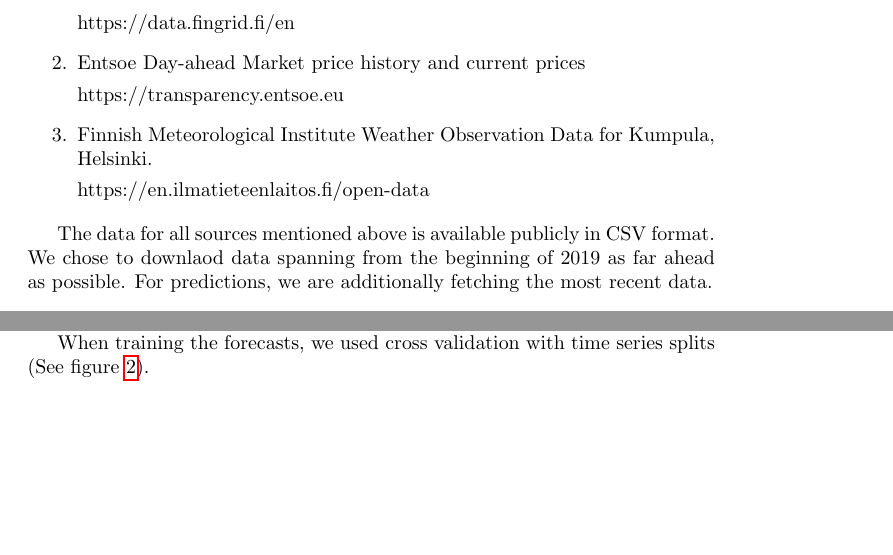
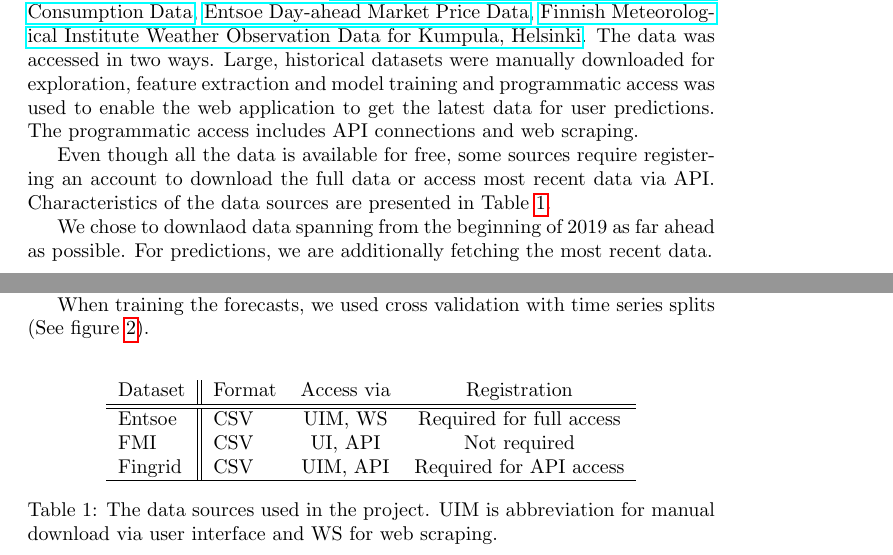
Before and after one commit to IDS-mini/electricity, a LaTeX document (report/report.tex): two parts of pages 3 and 4 of 6 before the commit and two parts of pages 3 and 4 of 7 after it, joined at a grey line, cut at the place of the change, the shorter picture padded with empty space. Compiled offline with pdfLaTeX.

Commit message:
add data descriptions in data

```diff
--- a/report/report.tex
+++ b/report/report.tex
@@ -24,3 +28,4 @@ The rest of the report is composed as follows: the data used and data preprocess
 \subsection{Data Used in the Project}
 \label{subsection:datadescription}
 
+The data used in the project are \href{https://data.fingrid.fi/en}{Fingrid Wind Power Production and Total Consumption Data}, \href{https://transparency.entsoe.eu}{Entsoe Day-ahead Market Price Data}, \href{https://en.ilmatieteenlaitos.fi/open-data}{Finnish Meteorological Institute Weather Observation Data for Kumpula, Helsinki}. The data was accessed in two ways. Large, historical datasets were manually downloaded for exploration, feature extraction and model training and programmatic access was used to enable the web application to get the latest data for user predictions. The programmatic access includes API connections and web scraping.
@@ -29,17 +32,21 @@ The rest of the report is composed as follows: the data used and data preprocess
 
-    https://data.fingrid.fi/en
+Even though all the data is available for free, some sources require registering an account to download the full data or access most recent data via API. Characteristics of the data sources are presented in Table \ref{table:data-characteristics}.
 
-    \item Entsoe Day-ahead Market price history and current prices
+\begin{table}[b]
+\centering
+\begin{tabular}{l||l c c}
+Dataset & Format & Access via & Registration\\
+\hline \hline
+Entsoe & CSV & UIM, WS  & Required for full access \\
+FMI & CSV & UI, API & Not required \\
+Fingrid & CSV & UIM, API & Required for API access \\
+\hline
+\end{tabular}
+\caption{The data sources used in the project. UIM is abbreviation for manual download via user interface and WS for web scraping.}
+\label{table:data-characteristics}
+\end{table}
 
-    https://transparency.entsoe.eu
 
-    \item Finnish Meteorological Institute Weather Observation Data for Kumpula, Helsinki.
-
-    https://en.ilmatieteenlaitos.fi/open-data
-
-\end{enumerate}
-
-The data for all sources mentioned above is available publicly in CSV format.
 We chose to downlaod data spanning from the beginning of 2019 as far ahead as possible.
 For predictions, we are additionally fetching the most recent data.
 
```
Also changed, not shown: report/report.tex (8 more changed lines).
